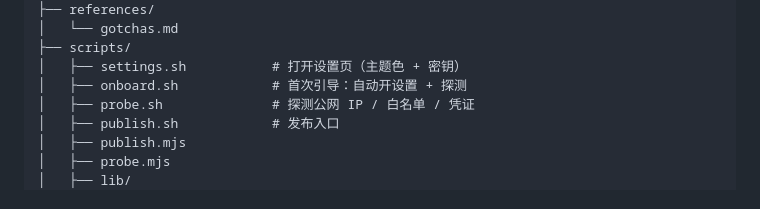
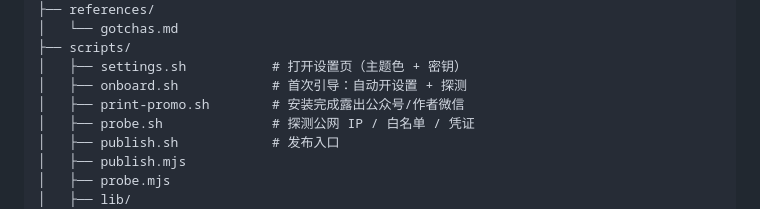
Before and after one commit to MarkTo2088/mk-wechat-article-publish, a Markdown page: README.md, the part around the change. Drawn GitHub-style.

Commit message:
docs: list print-promo.sh in README tree

```diff
--- a/README.md
+++ b/README.md
@@ -36,6 +36,7 @@ mk-wechat-article-publish/
 ├── scripts/
 │   ├── settings.sh           # 打开设置页（主题色 + 密钥）
 │   ├── onboard.sh            # 首次引导：自动开设置 + 探测
+│   ├── print-promo.sh        # 安装完成露出公众号/作者微信
 │   ├── probe.sh              # 探测公网 IP / 白名单 / 凭证
 │   ├── publish.sh            # 发布入口
 │   ├── publish.mjs
```
